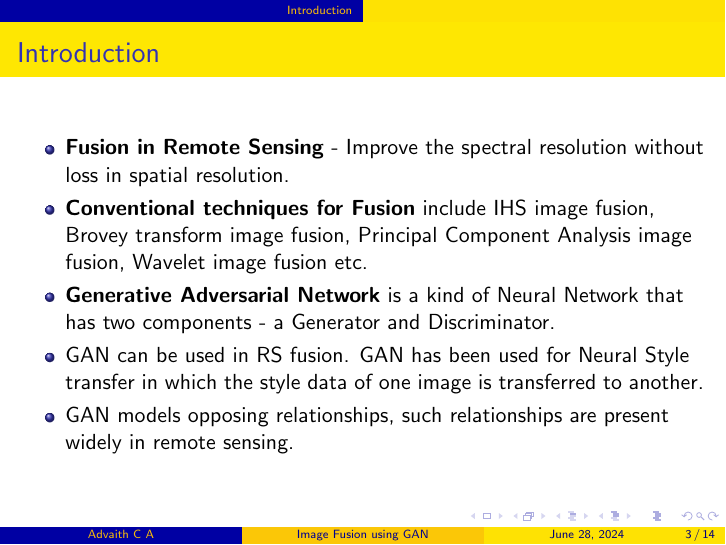
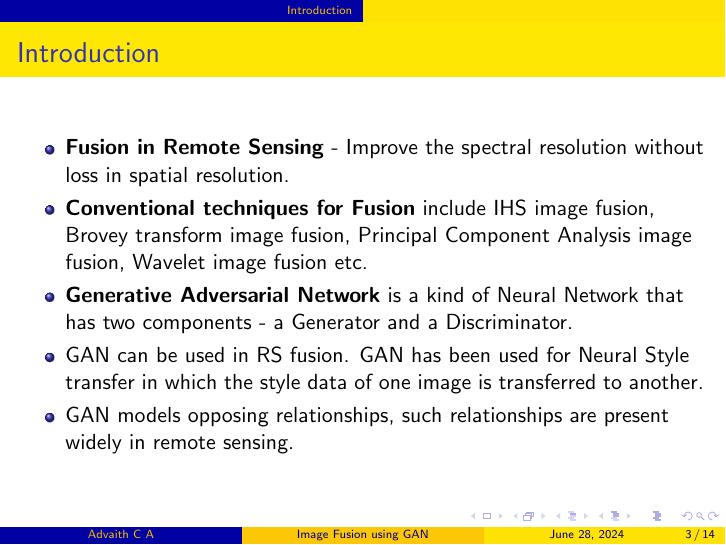
Before and after one commit to rsthugger/latex_repo, LaTeX slides (texFiles/CSPPT.tex): page 3 of 14. Compiled offline with pdfLaTeX.

Commit message:
Some more changes

```diff
--- a/texFiles/CSPPT.tex
+++ b/texFiles/CSPPT.tex
@@ -28,7 +28,7 @@
     \begin{itemize}
         \item \textbf{Fusion in Remote Sensing} - Improve the spectral resolution without loss in spatial resolution.
         \item \textbf{Conventional techniques for Fusion} include IHS image fusion, Brovey transform image fusion, Principal Component Analysis image fusion, Wavelet image fusion etc.
-        \item \textbf{Generative Adversarial Network} is a kind of Neural Network that has two components - a Generator and Discriminator.
+        \item \textbf{Generative Adversarial Network} is a kind of Neural Network that has two components - a Generator and a Discriminator.
         \item GAN can be used in RS fusion. GAN has been used for Neural Style transfer in which the style data of one image is transferred to another.
         \item GAN models opposing relationships, such relationships are present widely in remote sensing.
     \end{itemize}
```
Also changed, not shown: .github/workflows/latex.yml (+1 -1 lines).
